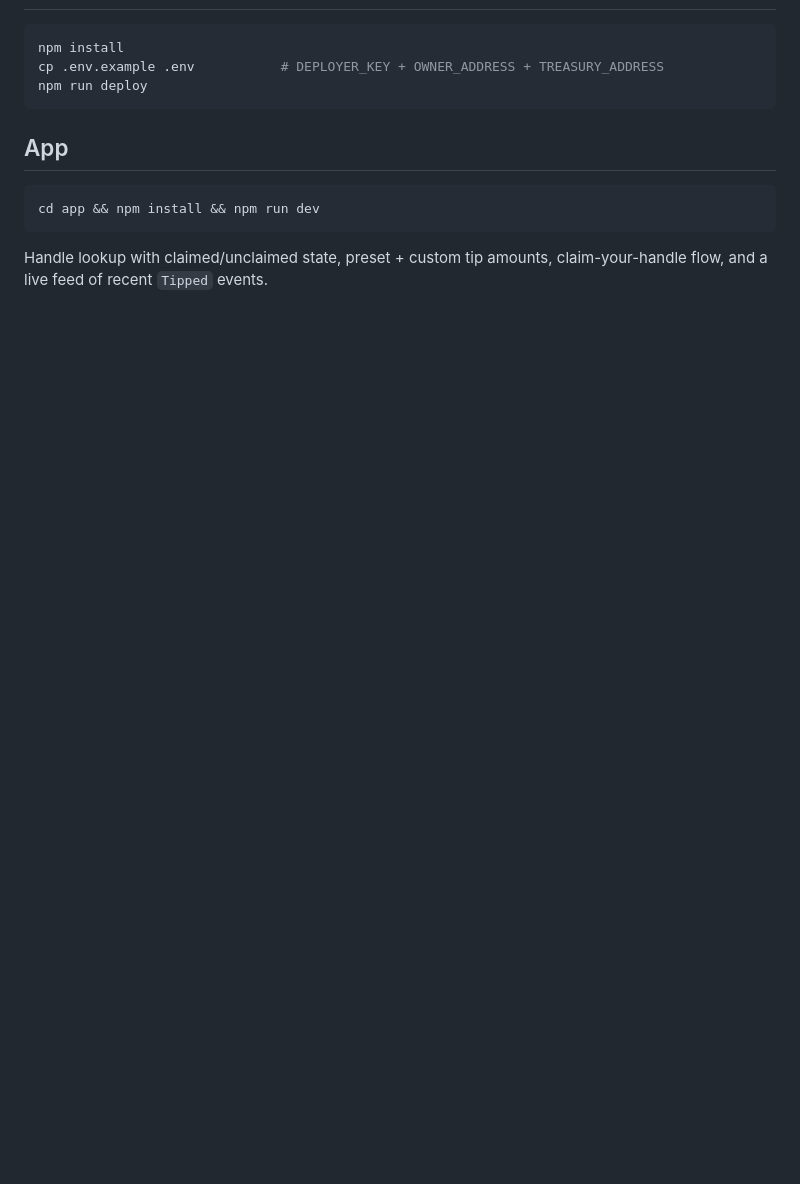
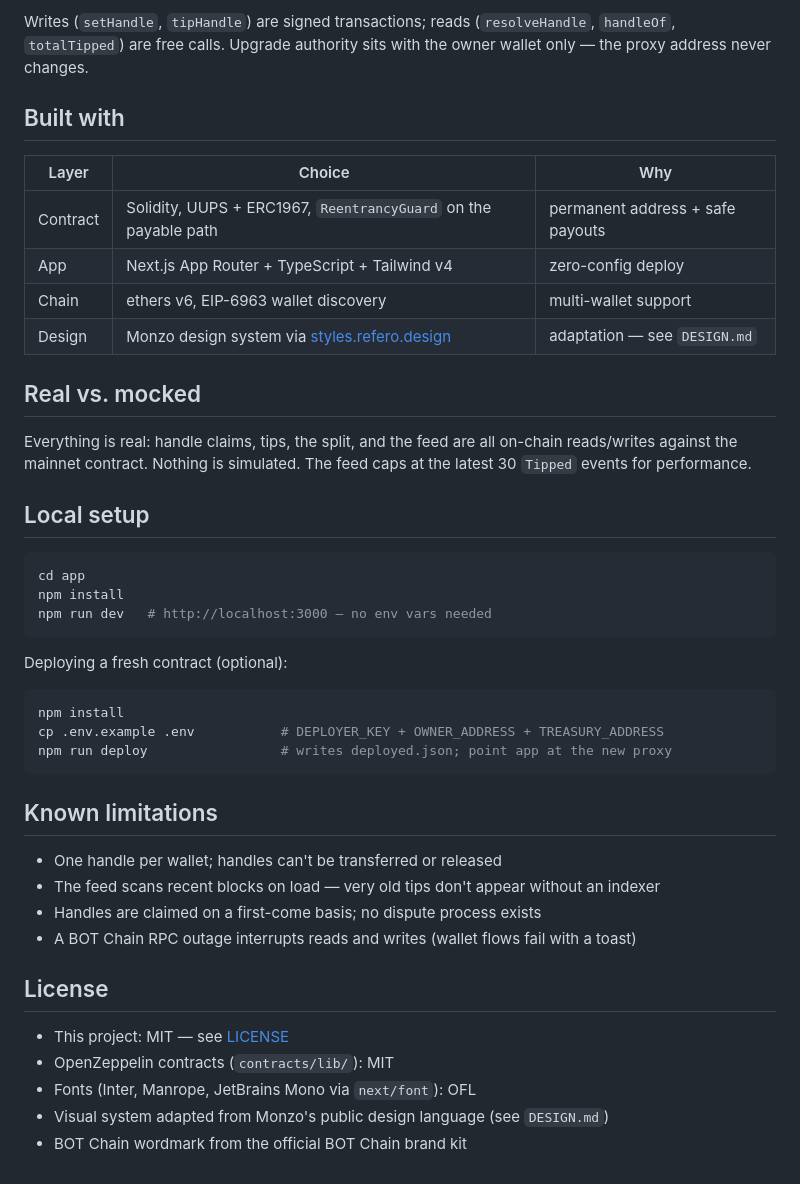
Before and after one commit to DruxAMB/CreatorTips, a Markdown page: README.md, the part around one of its changes. GitHub-like rendering; blank space fills up the shorter version.

````diff
--- a/README.md
+++ b/README.md
@@ -24,15 +40,49 @@ is a local shim (the vendored OZ upgradeable lib predates it).
+Writes (`setHandle`, `tipHandle`) are signed transactions; reads
+(`resolveHandle`, `handleOf`, `totalTipped`) are free calls. Upgrade authority
+sits with the owner wallet only — the proxy address never changes.
+
+## Built with
+
+| Layer | Choice | Why |
+|---|---|---|
+| Contract | Solidity, UUPS + ERC1967, `ReentrancyGuard` on the payable path | permanent address + safe payouts |
+| App | Next.js App Router + TypeScript + Tailwind v4 | zero-config deploy |
+| Chain | ethers v6, EIP-6963 wallet discovery | multi-wallet support |
+| Design | Monzo design system via [styles.refero.design](https://styles.refero.design/style/e8a1d114-6924-4f03-acd2-996dd30f15a6) | adaptation — see `DESIGN.md` |
+
+## Real vs. mocked
+
+Everything is real: handle claims, tips, the split, and the feed are all
+on-chain reads/writes against the mainnet contract. Nothing is simulated.
+The feed caps at the latest 30 `Tipped` events for performance.
+
+## Local setup
+
+```bash
+cd app
+npm install
+npm run dev   # http://localhost:3000 — no env vars needed
+```
+
+Deploying a fresh contract (optional):
 
 ```bash
 npm install
 cp .env.example .env           # DEPLOYER_KEY + OWNER_ADDRESS + TREASURY_ADDRESS
-npm run deploy
+npm run deploy                 # writes deployed.json; point app at the new proxy
 ```
 
-## App
+## Known limitations
 
-```bash
-cd app && npm install && npm run dev
-```
+- One handle per wallet; handles can't be transferred or released
+- The feed scans recent blocks on load — very old tips don't appear without an indexer
+- Handles are claimed on a first-come basis; no dispute process exists
+- A BOT Chain RPC outage interrupts reads and writes (wallet flows fail with a toast)
 
-Handle lookup with claimed/unclaimed state, preset + custom tip amounts,
-claim-your-handle flow, and a live feed of recent `Tipped` events.
+## License
+
+- This project: MIT — see [LICENSE](LICENSE)
+- OpenZeppelin contracts (`contracts/lib/`): MIT
+- Fonts (Inter, Manrope, JetBrains Mono via `next/font`): OFL
+- Visual system adapted from Monzo's public design language (see `DESIGN.md`)
+- BOT Chain wordmark from the official BOT Chain brand kit
````
Also changed, not shown: other parts of README.md (+32 -16 lines), docs/explorer-deployment.png (added), docs/hero.png (added), 3 other files.
